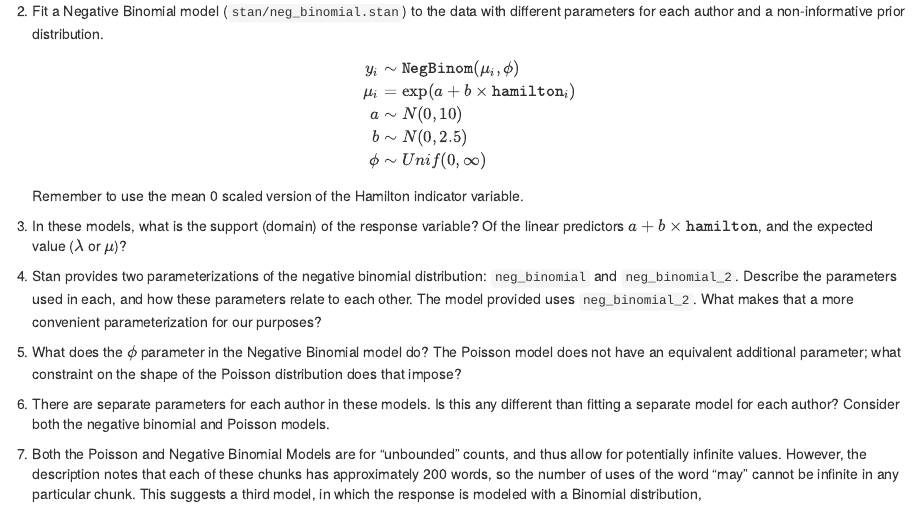
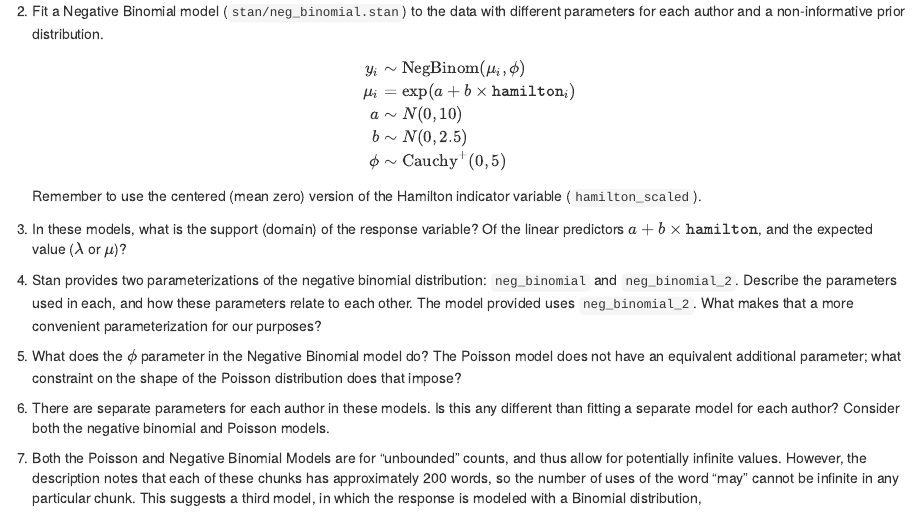
Before and after one commit to UW-CSSS-564/assignment-2017-3-public, an R Markdown document (README.Rmd): the page in a window 1100 px wide, from 1640 px down. Rendered offline with R 4.5, knitr and Pandoc, with nearby package versions; code that draws random numbers runs with fixed seeds of ours.

Commit message:
minor edits
Edit model descriptions and rebuild docs

```diff
--- a/README.Rmd
+++ b/README.Rmd
@@ -71,14 +71,14 @@ glimpse(may_long)
 2. Fit a Negative Binomial model (`stan/neg_binomial.stan`) to the data with different parameters for each author and a non-informative prior distribution.
     $$
     \begin{aligned}[t]
-    y_i &\sim \mathtt{NegBinom}(\mu_i, \phi) \\
+    y_i &\sim \mathrm{NegBinom}(\mu_i, \phi) \\
     \mu_i &= \exp(a + b \times \mathtt{hamilton}_i) \\
     a &\sim N(0, 10) \\
     b &\sim N(0, 2.5) \\
-    \phi &\sim Unif(0, \infty)
+    \phi &\sim \mathrm{Cauchy}^{+}(0, 5)
     \end{aligned}
     $$
-    Remember to use the mean 0 scaled version of the Hamilton indicator variable.
+    Remember to use the centered (mean zero) version of the Hamilton indicator variable (`hamilton_scaled`).
 
 3. In these models, what is the support (domain) of the response variable? Of the linear predictors $a + b \times \mathtt{hamilton}$, and the expected value ($\lambda$ or $\mu$)?
 
```
Also changed, not shown: README.html, README.md, README.pdf, README.Rmd (2 more changed lines).
